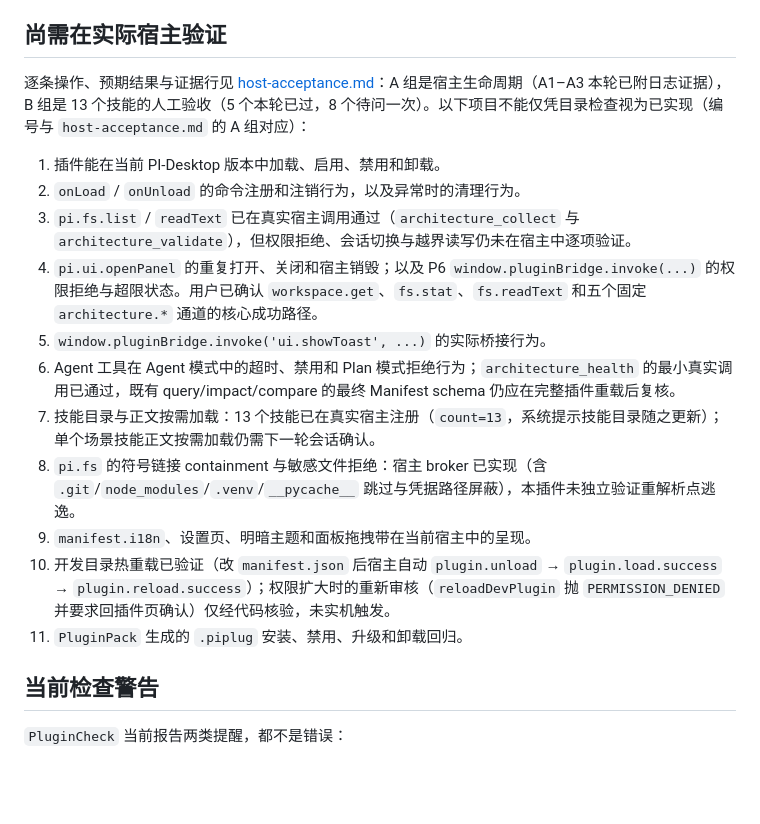
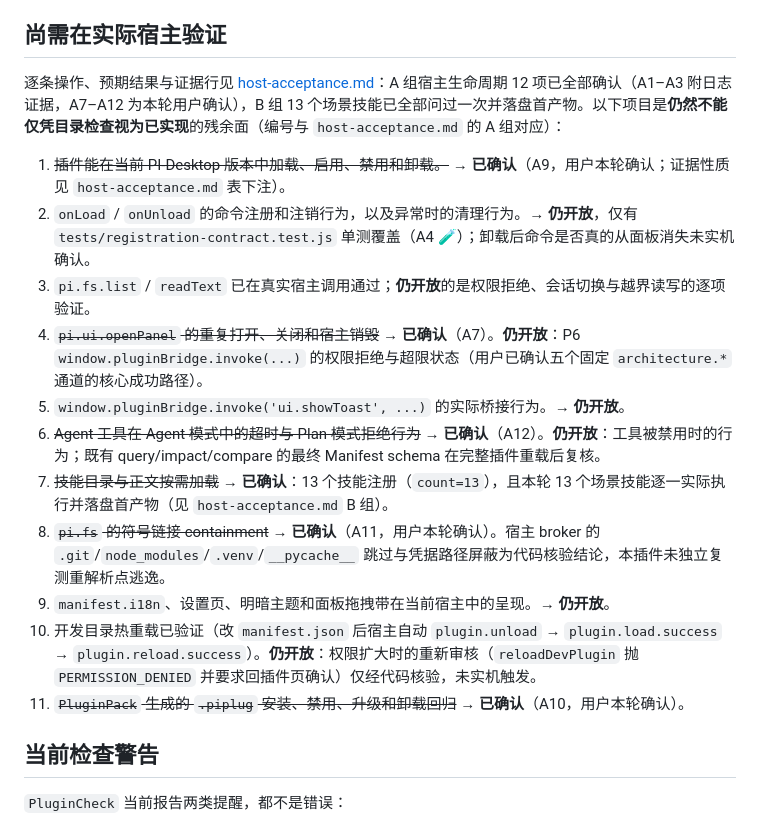
Before and after one commit to CJLY-0915/pi-architecture-visualization, a Markdown page: docs/host-compatibility.md, the part around the change. Rendered like a GitHub page; blank space fills up the shorter version.

Commit message:
Refresh the stale acceptance status in the compatibility record
The residual-verification list still presented items that A7-A12 and the skill acceptance round have now closed. Each entry is annotated as confirmed or still open instead of leaving a list that reads as entirely outstanding.

```diff
--- a/docs/host-compatibility.md
+++ b/docs/host-compatibility.md
@@ -56,19 +56,19 @@
 
 ## 尚需在实际宿主验证
 
-逐条操作、预期结果与证据行见 [host-acceptance.md](./host-acceptance.md)：A 组是宿主生命周期（A1–A3 本轮已附日志证据），B 组是 13 个技能的人工验收（5 个本轮已过，8 个待问一次）。以下项目不能仅凭目录检查视为已实现（编号与 `host-acceptance.md` 的 A 组对应）：
+逐条操作、预期结果与证据行见 [host-acceptance.md](./host-acceptance.md)：A 组宿主生命周期 12 项已全部确认（A1–A3 附日志证据，A7–A12 为本轮用户确认），B 组 13 个场景技能已全部问过一次并落盘首产物。以下项目是**仍然不能仅凭目录检查视为已实现**的残余面（编号与 `host-acceptance.md` 的 A 组对应）：
 
-1. 插件能在当前 PI-Desktop 版本中加载、启用、禁用和卸载。
-2. `onLoad` / `onUnload` 的命令注册和注销行为，以及异常时的清理行为。
-3. `pi.fs.list` / `readText` 已在真实宿主调用通过（`architecture_collect` 与 `architecture_validate`），但权限拒绝、会话切换与越界读写仍未在宿主中逐项验证。
-4. `pi.ui.openPanel` 的重复打开、关闭和宿主销毁；以及 P6 `window.pluginBridge.invoke(...)` 的权限拒绝与超限状态。用户已确认 `workspace.get`、`fs.stat`、`fs.readText` 和五个固定 `architecture.*` 通道的核心成功路径。
-5. `window.pluginBridge.invoke('ui.showToast', ...)` 的实际桥接行为。
-6. Agent 工具在 Agent 模式中的超时、禁用和 Plan 模式拒绝行为；`architecture_health` 的最小真实调用已通过，既有 query/impact/compare 的最终 Manifest schema 仍应在完整插件重载后复核。
-7. 技能目录与正文按需加载：13 个技能已在真实宿主注册（`count=13`，系统提示技能目录随之更新）；单个场景技能正文按需加载仍需下一轮会话确认。
-8. `pi.fs` 的符号链接 containment 与敏感文件拒绝：宿主 broker 已实现（含 `.git`/`node_modules`/`.venv`/`__pycache__` 跳过与凭据路径屏蔽），本插件未独立验证重解析点逃逸。
-9. `manifest.i18n`、设置页、明暗主题和面板拖拽带在当前宿主中的呈现。
-10. 开发目录热重载已验证（改 `manifest.json` 后宿主自动 `plugin.unload` → `plugin.load.success` → `plugin.reload.success`）；权限扩大时的重新审核（`reloadDevPlugin` 抛 `PERMISSION_DENIED` 并要求回插件页确认）仅经代码核验，未实机触发。
-11. `PluginPack` 生成的 `.piplug` 安装、禁用、升级和卸载回归。
+1. ~~插件能在当前 PI-Desktop 版本中加载、启用、禁用和卸载。~~ → **已确认**（A9，用户本轮确认；证据性质见 `host-acceptance.md` 表下注）。
+2. `onLoad` / `onUnload` 的命令注册和注销行为，以及异常时的清理行为。→ **仍开放**，仅有 `tests/registration-contract.test.js` 单测覆盖（A4 🧪）；卸载后命令是否真的从面板消失未实机确认。
+3. `pi.fs.list` / `readText` 已在真实宿主调用通过；**仍开放**的是权限拒绝、会话切换与越界读写的逐项验证。
+4. ~~`pi.ui.openPanel` 的重复打开、关闭和宿主销毁~~ → **已确认**（A7）。**仍开放**：P6 `window.pluginBridge.invoke(...)` 的权限拒绝与超限状态（用户已确认五个固定 `architecture.*` 通道的核心成功路径）。
+5. `window.pluginBridge.invoke('ui.showToast', ...)` 的实际桥接行为。→ **仍开放**。
+6. ~~Agent 工具在 Agent 模式中的超时与 Plan 模式拒绝行为~~ → **已确认**（A12）。**仍开放**：工具被禁用时的行为；既有 query/impact/compare 的最终 Manifest schema 在完整插件重载后复核。
+7. ~~技能目录与正文按需加载~~ → **已确认**：13 个技能注册（`count=13`），且本轮 13 个场景技能逐一实际执行并落盘首产物（见 `host-acceptance.md` B 组）。
+8. ~~`pi.fs` 的符号链接 containment~~ → **已确认**（A11，用户本轮确认）。宿主 broker 的 `.git`/`node_modules`/`.venv`/`__pycache__` 跳过与凭据路径屏蔽为代码核验结论，本插件未独立复测重解析点逃逸。
+9. `manifest.i18n`、设置页、明暗主题和面板拖拽带在当前宿主中的呈现。→ **仍开放**。
+10. 开发目录热重载已验证（改 `manifest.json` 后宿主自动 `plugin.unload` → `plugin.load.success` → `plugin.reload.success`）。**仍开放**：权限扩大时的重新审核（`reloadDevPlugin` 抛 `PERMISSION_DENIED` 并要求回插件页确认）仅经代码核验，未实机触发。
+11. ~~`PluginPack` 生成的 `.piplug` 安装、禁用、升级和卸载回归~~ → **已确认**（A10，用户本轮确认）。
 
 ## 当前检查警告
 
```
